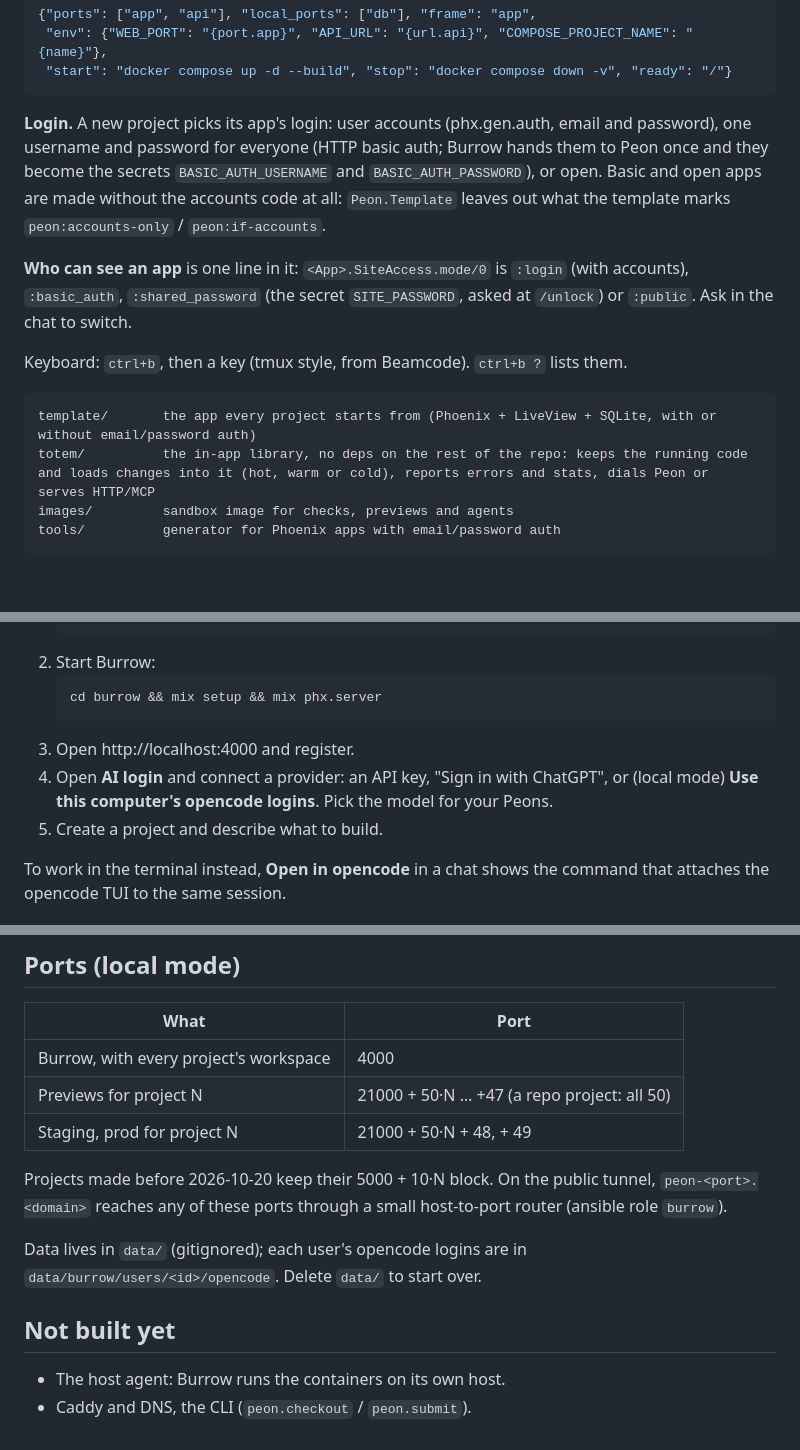
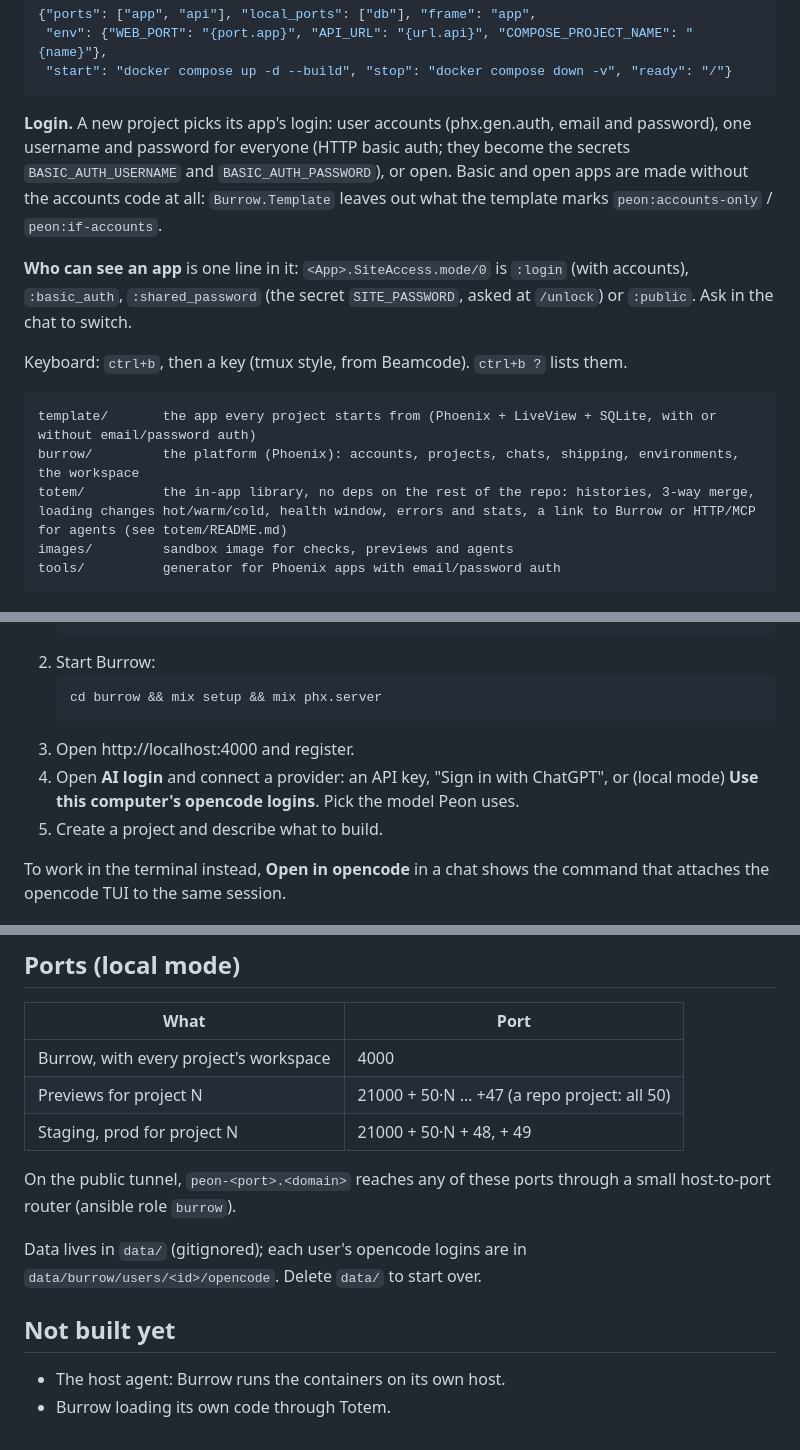
Before and after one commit to askasp/burrow, a Markdown page: README.md, 3 parts joined by grey strips. Rendered like a GitHub page; blank space fills up the shorter version.

````diff
--- a/README.md
+++ b/README.md
@@ -35,7 +35,7 @@ A change flows like this, with no queue in front of main:
  "start": "docker compose up -d --build", "stop": "docker compose down -v", "ready": "/"}
 ```
 
-**Login.** A new project picks its app's login: user accounts (phx.gen.auth, email and password), one username and password for everyone (HTTP basic auth; Burrow hands them to Peon once and they become the secrets `BASIC_AUTH_USERNAME` and `BASIC_AUTH_PASSWORD`), or open. Basic and open apps are made without the accounts code at all: `Peon.Template` leaves out what the template marks `peon:accounts-only` / `peon:if-accounts`.
+**Login.** A new project picks its app's login: user accounts (phx.gen.auth, email and password), one username and password for everyone (HTTP basic auth; they become the secrets `BASIC_AUTH_USERNAME` and `BASIC_AUTH_PASSWORD`), or open. Basic and open apps are made without the accounts code at all: `Burrow.Template` leaves out what the template marks `peon:accounts-only` / `peon:if-accounts`.
 
 **Who can see an app** is one line in it: `<App>.SiteAccess.mode/0` is `:login` (with accounts), `:basic_auth`, `:shared_password` (the secret `SITE_PASSWORD`, asked at `/unlock`) or `:public`. Ask in the chat to switch.
 
@@ -43,7 +43,8 @@ Keyboard: `ctrl+b`, then a key (tmux style, from Beamcode). `ctrl+b ?` lists the
 
 ```
 template/       the app every project starts from (Phoenix + LiveView + SQLite, with or without email/password auth)
-totem/          the in-app library, no deps on the rest of the repo: keeps the running code and loads changes into it (hot, warm or cold), reports errors and stats, dials Peon or serves HTTP/MCP
+burrow/         the platform (Phoenix): accounts, projects, chats, shipping, environments, the workspace
+totem/          the in-app library, no deps on the rest of the repo: histories, 3-way merge, loading changes hot/warm/cold, health window, errors and stats, a link to Burrow or HTTP/MCP for agents (see totem/README.md)
 images/         sandbox image for checks, previews and agents
 tools/          generator for Phoenix apps with email/password auth
 ```
@@ -61,7 +62,7 @@ Requires Elixir 1.18 / OTP 27, Docker, and opencode (v2) logged in to at least o
    cd burrow && mix setup && mix phx.server
    ```
 3. Open http://localhost:4000 and register.
-4. Open **AI login** and connect a provider: an API key, "Sign in with ChatGPT", or (local mode) **Use this computer's opencode logins**. Pick the model for your Peons.
+4. Open **AI login** and connect a provider: an API key, "Sign in with ChatGPT", or (local mode) **Use this computer's opencode logins**. Pick the model Peon uses.
 5. Create a project and describe what to build.
 
 To work in the terminal instead, **Open in opencode** in a chat shows the command that attaches the opencode TUI to the same session.
@@ -82,11 +83,11 @@ To work in the terminal instead, **Open in opencode** in a chat shows the comman
 | Previews for project N | 21000 + 50·N … +47 (a repo project: all 50) |
 | Staging, prod for project N | 21000 + 50·N + 48, + 49 |
 
-Projects made before 2026-10-20 keep their 5000 + 10·N block. On the public tunnel, `peon-<port>.<domain>` reaches any of these ports through a small host-to-port router (ansible role `burrow`).
+On the public tunnel, `peon-<port>.<domain>` reaches any of these ports through a small host-to-port router (ansible role `burrow`).
 
 Data lives in `data/` (gitignored); each user's opencode logins are in `data/burrow/users/<id>/opencode`. Delete `data/` to start over.
 
 ## Not built yet
 
 - The host agent: Burrow runs the containers on its own host.
-- Caddy and DNS, the CLI (`peon.checkout` / `peon.submit`).
+- Burrow loading its own code through Totem.
````
Also changed, not shown: other parts of README.md (+19 -19 lines).
